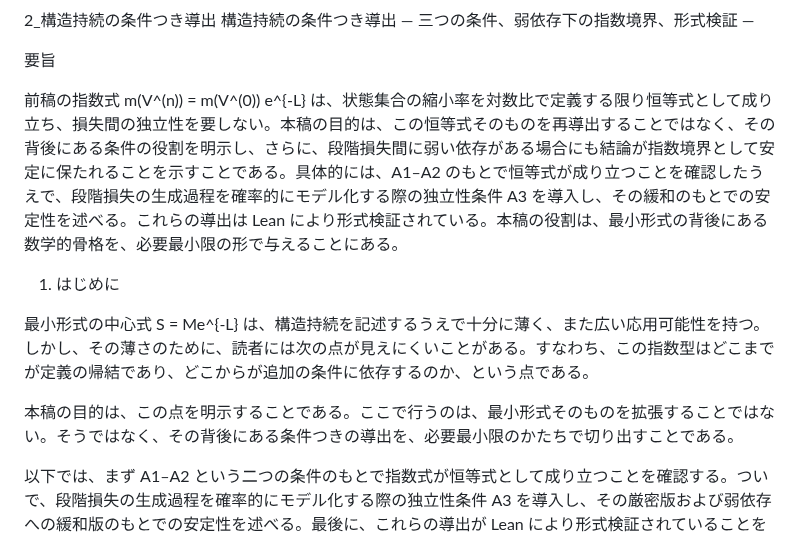
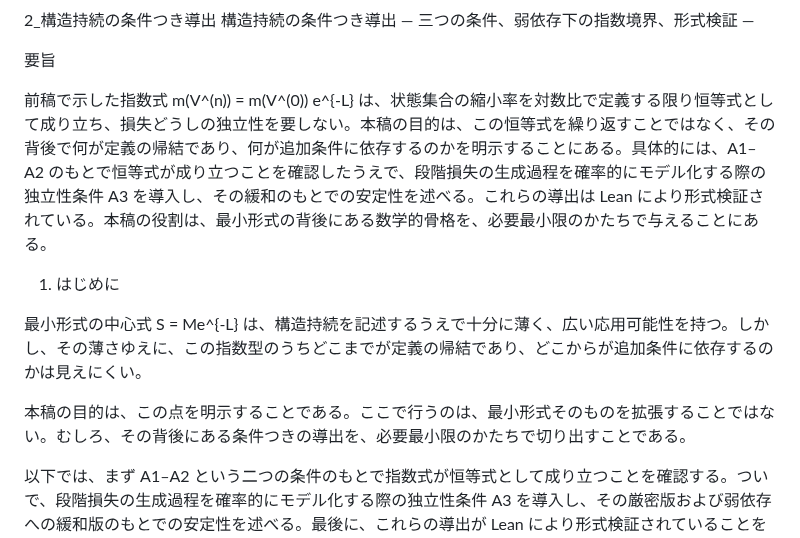
Before and after one commit to karesansui-u/delta-survival-papers, a Markdown page: v2/2_構造持続の条件つき導出.md, the part around one of its changes. Drawn GitHub-style.

```diff
--- a/v2/2_構造持続の条件つき導出.md
+++ b/v2/2_構造持続の条件つき導出.md
@@ -4,16 +4,16 @@
 
 要旨
 
-前稿の指数式 m(V^(n)) = m(V^(0)) e^{-L} は、状態集合の縮小率を対数比で定義する限り恒等式として成り立ち、損失間の独立性を要しない。本稿の目的は、この恒等式そのものを再導出することではなく、その背後にある条件の役割を明示し、さらに、段階損失間に弱い依存がある場合にも結論が指数境界として安定に保たれることを示すことである。具体的には、A1–A2 のもとで恒等式が成り立つことを確認したうえで、段階損失の生成過程を確率的にモデル化する際の独立性条件 A3 を導入し、その緩和のもとでの安定性を述べる。これらの導出は Lean により形式検証されている。本稿の役割は、最小形式の背後にある数学的骨格を、必要最小限の形で与えることにある。
+前稿で示した指数式 m(V^(n)) = m(V^(0)) e^{-L} は、状態集合の縮小率を対数比で定義する限り恒等式として成り立ち、損失どうしの独立性を要しない。本稿の目的は、この恒等式を繰り返すことではなく、その背後で何が定義の帰結であり、何が追加条件に依存するのかを明示することにある。具体的には、A1–A2 のもとで恒等式が成り立つことを確認したうえで、段階損失の生成過程を確率的にモデル化する際の独立性条件 A3 を導入し、その緩和のもとでの安定性を述べる。これらの導出は Lean により形式検証されている。本稿の役割は、最小形式の背後にある数学的骨格を、必要最小限のかたちで与えることにある。
 
 
 1. はじめに
 
 最小形式の中心式
   S = Me^{-L}
-は、構造持続を記述するうえで十分に薄く、また広い応用可能性を持つ。しかし、その薄さのために、読者には次の点が見えにくいことがある。すなわち、この指数型はどこまでが定義の帰結であり、どこからが追加の条件に依存するのか、という点である。
+は、構造持続を記述するうえで十分に薄く、広い応用可能性を持つ。しかし、その薄さゆえに、この指数型のうちどこまでが定義の帰結であり、どこからが追加条件に依存するのかは見えにくい。
 
-本稿の目的は、この点を明示することである。ここで行うのは、最小形式そのものを拡張することではない。そうではなく、その背後にある条件つきの導出を、必要最小限のかたちで切り出すことである。
+本稿の目的は、この点を明示することである。ここで行うのは、最小形式そのものを拡張することではない。むしろ、その背後にある条件つきの導出を、必要最小限のかたちで切り出すことである。
 
 以下では、まず A1–A2 という二つの条件のもとで指数式が恒等式として成り立つことを確認する。ついで、段階損失の生成過程を確率的にモデル化する際の独立性条件 A3 を導入し、その厳密版および弱依存への緩和版のもとでの安定性を述べる。最後に、これらの導出が Lean により形式検証されていることを記す。
 
```
Also changed, not shown: other parts of v2/2_構造持続の条件つき導出.md (+10 -10 lines), v2/3_構造持続と推論性能の劣化.md (renamed from v2/3_構造持続と推論の崩壊.md, +26 -26 lines), v2/4_構造持続と継続学習における破滅的忘却.md (renamed from v2/4_構造持続と学習の崩壊.md, +20 -20 lines).
